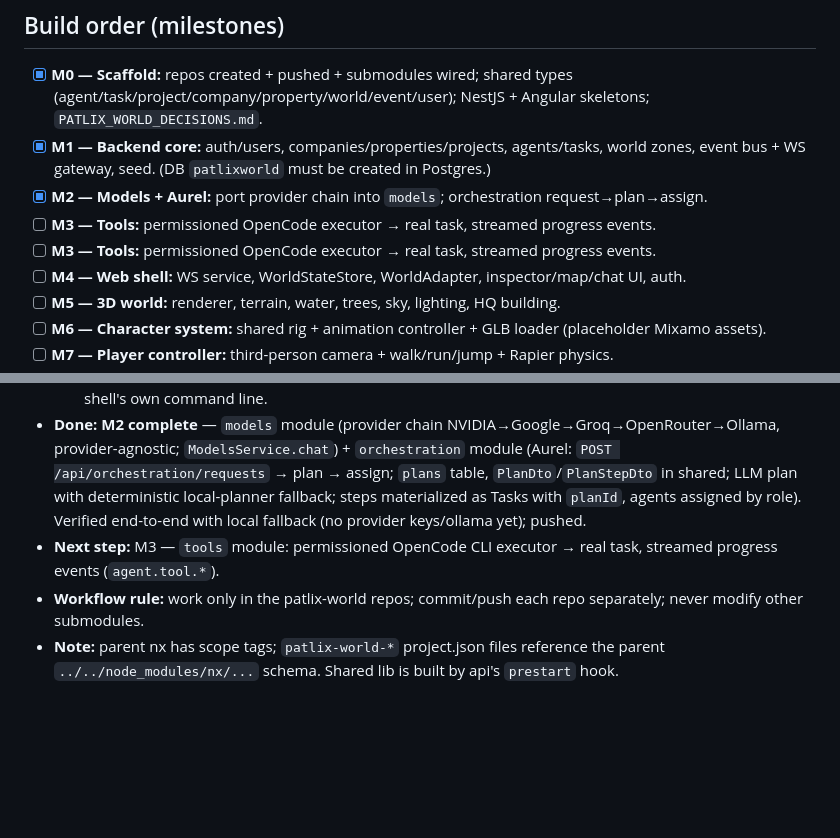
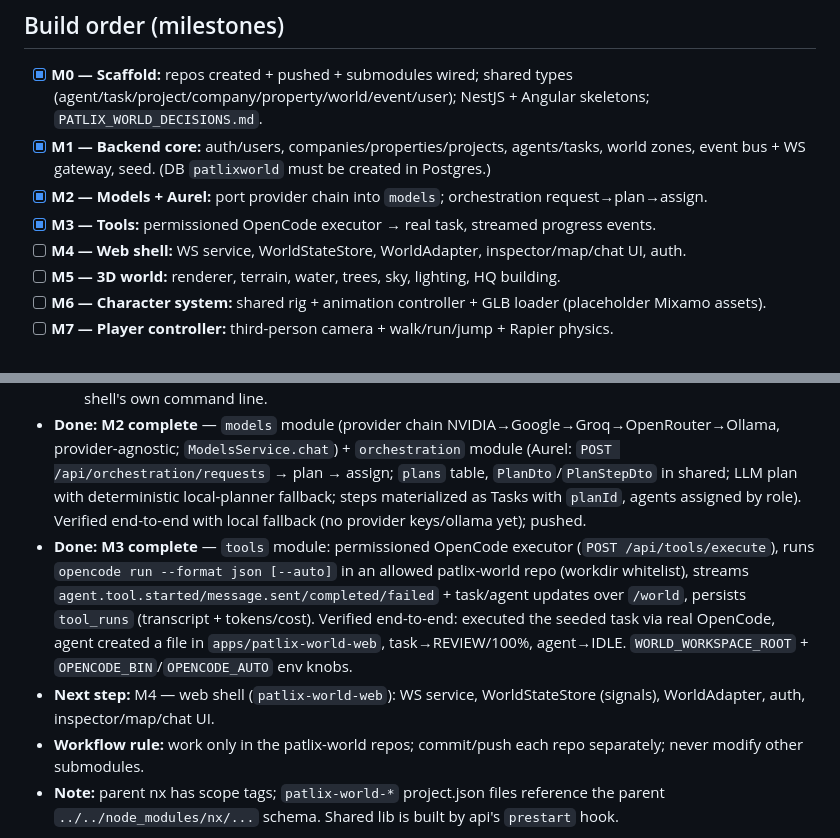
Before and after one commit to PatlixStudio/patlix-workspace, a Markdown page: PATLIX_WORLD_DECISIONS.md, 2 parts joined by grey strips. Drawn GitHub-style; blank space fills up the shorter version.

Commit message:
feat(M3): OpenCode executor complete; bump api submodule; update decisions

```diff
--- a/PATLIX_WORLD_DECISIONS.md
+++ b/PATLIX_WORLD_DECISIONS.md
@@ -41,8 +41,7 @@
 - [x] **M0 — Scaffold:** repos created + pushed + submodules wired; shared types (agent/task/project/company/property/world/event/user); NestJS + Angular skeletons; `PATLIX_WORLD_DECISIONS.md`.
 - [x] **M1 — Backend core:** auth/users, companies/properties/projects, agents/tasks, world zones, event bus + WS gateway, seed. (DB `patlixworld` must be created in Postgres.)
 - [x] **M2 — Models + Aurel:** port provider chain into `models`; orchestration request→plan→assign.
-- [ ] **M3 — Tools:** permissioned OpenCode executor → real task, streamed progress events.
-- [ ] **M3 — Tools:** permissioned OpenCode executor → real task, streamed progress events.
+- [x] **M3 — Tools:** permissioned OpenCode executor → real task, streamed progress events.
 - [ ] **M4 — Web shell:** WS service, WorldStateStore, WorldAdapter, inspector/map/chat UI, auth.
 - [ ] **M5 — 3D world:** renderer, terrain, water, trees, sky, lighting, HQ building.
 - [ ] **M6 — Character system:** shared rig + animation controller + GLB loader (placeholder Mixamo assets).
@@ -55,7 +54,8 @@
 - **Done:** M0 complete. **M1 complete** — backend core implemented, typechecked, linted, tested, and verified end-to-end: auth (register/login/JWT), users, companies, properties, projects, agents, tasks, workflows, events outbox→WS (`/world` socket, JWT handshake), world zones + `GET /api/world/snapshot`, idempotent seed (demo user `dev@patlix.studio`/`patlixworld`; zones beach/hq/forest/village/river/mountain; company "Patlix"; property "Patlix HQ" at hq zone; project `patlix-world-web`; agents Aurel/Developer-01/Designer-01; task "Implement JWT authentication"). API pushed (commit `4dca02d`); runs at :3003, Swagger `/api/docs`.
   - Notes: union-typed (`string | null`) columns need explicit `type:` in entities (TypeORM). `allowScripts` added to api `package.json` so shared-lib build runs on install. Avoid `pkill -f` patterns that match the shell's own command line.
 - **Done:** **M2 complete** — `models` module (provider chain NVIDIA→Google→Groq→OpenRouter→Ollama, provider-agnostic; `ModelsService.chat`) + `orchestration` module (Aurel: `POST /api/orchestration/requests` → plan → assign; `plans` table, `PlanDto`/`PlanStepDto` in shared; LLM plan with deterministic local-planner fallback; steps materialized as Tasks with `planId`, agents assigned by role). Verified end-to-end with local fallback (no provider keys/ollama yet); pushed.
-- **Next step:** M3 — `tools` module: permissioned OpenCode CLI executor → real task, streamed progress events (`agent.tool.*`).
+- **Done:** **M3 complete** — `tools` module: permissioned OpenCode executor (`POST /api/tools/execute`), runs `opencode run --format json [--auto]` in an allowed patlix-world repo (workdir whitelist), streams `agent.tool.started/message.sent/completed/failed` + task/agent updates over `/world`, persists `tool_runs` (transcript + tokens/cost). Verified end-to-end: executed the seeded task via real OpenCode, agent created a file in `apps/patlix-world-web`, task→REVIEW/100%, agent→IDLE. `WORLD_WORKSPACE_ROOT` + `OPENCODE_BIN`/`OPENCODE_AUTO` env knobs.
+- **Next step:** M4 — web shell (`patlix-world-web`): WS service, WorldStateStore (signals), WorldAdapter, auth, inspector/map/chat UI.
 - **Workflow rule:** work only in the patlix-world repos; commit/push each repo separately; never modify other submodules.
 - **Note:** parent nx has scope tags; `patlix-world-*` project.json files reference the parent `../../node_modules/nx/...` schema. Shared lib is built by api's `prestart` hook.
 
```
